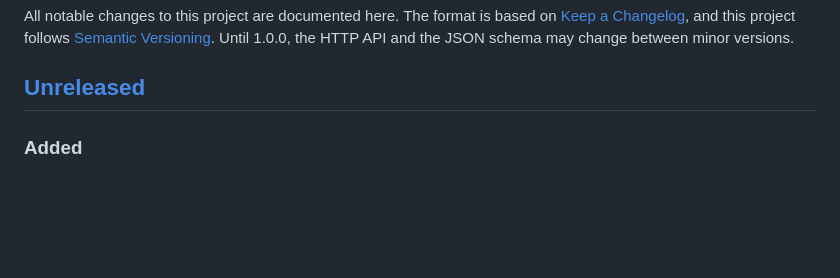
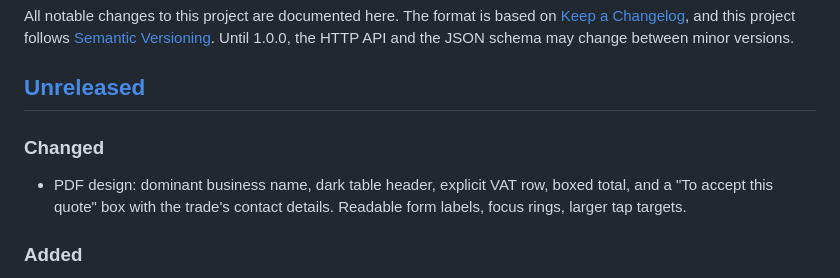
Before and after one commit to blueswansconsulting/open-quote, a Markdown page: CHANGELOG.md, the part around the change. Drawn GitHub-style; blank space fills up the shorter version.

```diff
--- a/CHANGELOG.md
+++ b/CHANGELOG.md
@@ -3,6 +3,9 @@
 All notable changes to this project are documented here. The format is based on [Keep a Changelog](https://keepachangelog.com/en/1.1.0/), and this project follows [Semantic Versioning](https://semver.org/spec/v2.0.0.html). Until 1.0.0, the HTTP API and the JSON schema may change between minor versions.
 
 ## [Unreleased]
+
+### Changed
+- PDF design: dominant business name, dark table header, explicit VAT row, boxed total, and a "To accept this quote" box with the trade's contact details. Readable form labels, focus rings, larger tap targets.
 
 ### Added
 - Live demo at https://openquote.tradesites.ai/.
```
Also changed, not shown: README.md (+1 -1 lines), docs/sample-quote.png, examples/roofer-quote.png, examples/solar-quote.png, 4 other files.
